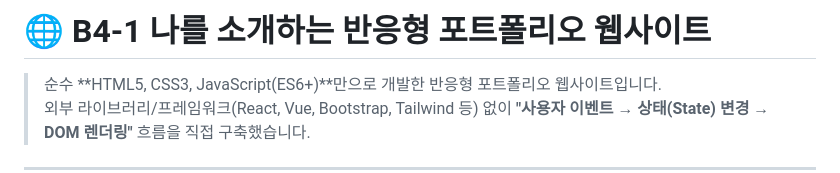
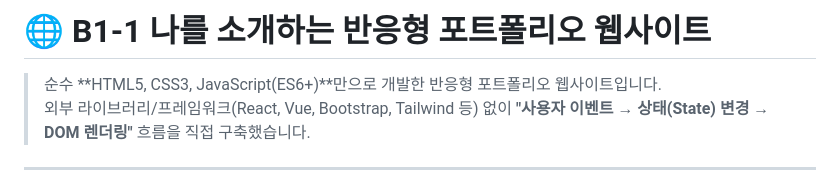
Before and after one commit to nttkor/b1_1, a Markdown page: README.md, the part around the change. GitHub-like rendering.

```diff
--- a/README.md
+++ b/README.md
@@ -1,4 +1,4 @@
-# 🌐 B4-1 나를 소개하는 반응형 포트폴리오 웹사이트
+# 🌐 B1-1 나를 소개하는 반응형 포트폴리오 웹사이트
 
 > 순수 **HTML5, CSS3, JavaScript(ES6+)**만으로 개발한 반응형 포트폴리오 웹사이트입니다.
 > 외부 라이브러리/프레임워크(React, Vue, Bootstrap, Tailwind 등) 없이 **"사용자 이벤트 → 상태(State) 변경 → DOM 렌더링"** 흐름을 직접 구축했습니다.
```
